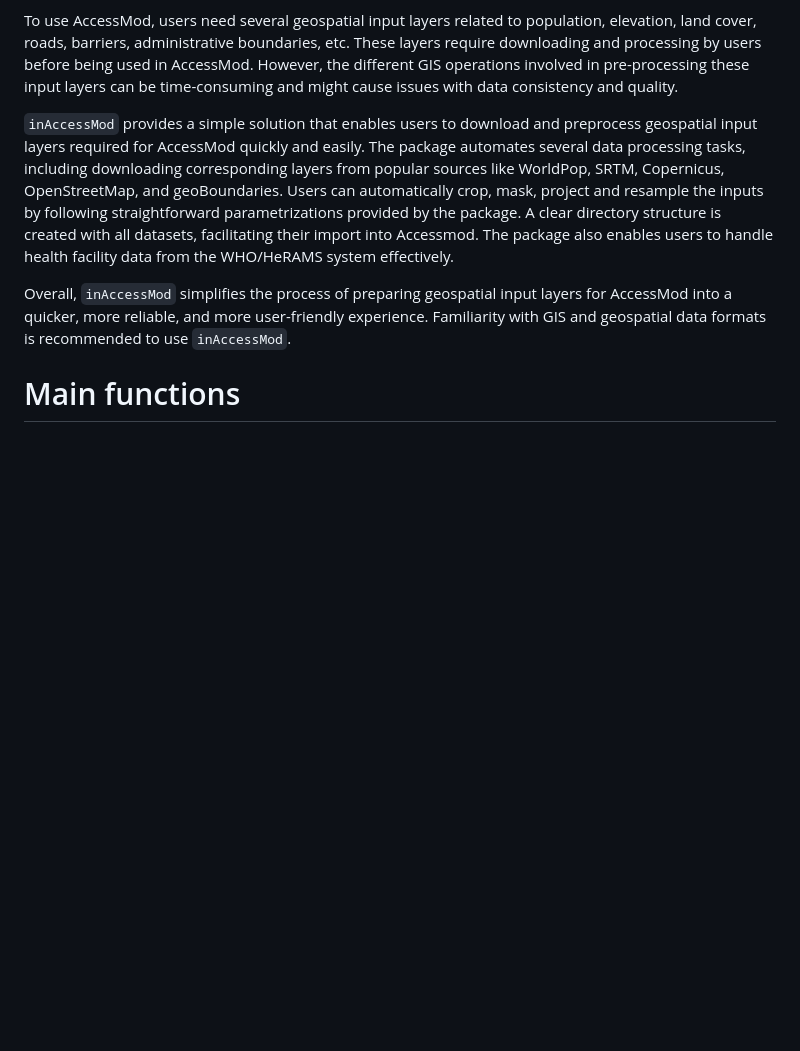
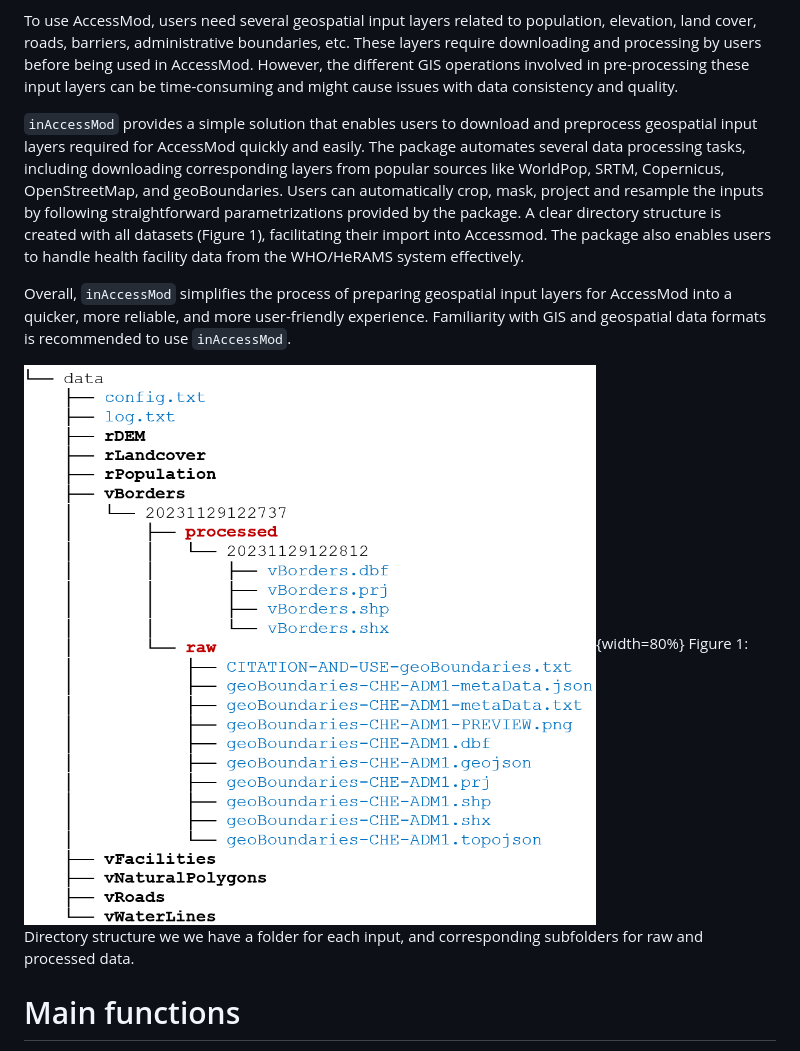
Before and after one commit to unige-geohealth/inAccessMod, a Markdown page: paper.md, the part around the change. Rendered like a GitHub page; pictures changed too: folder_structure.png (added); blank space fills up the shorter version.

Commit message:
fig1

```diff
--- a/paper.md
+++ b/paper.md
@@ -46,9 +46,12 @@ AccessMod is a free and open-source geospatial tool for modeling physical access
 
 To use AccessMod, users need several geospatial input layers related to population, elevation, land cover, roads, barriers, administrative boundaries, etc. These layers require downloading and processing by users before being used in AccessMod. However, the different GIS operations involved in pre-processing these input layers can be time-consuming and might cause issues with data consistency and quality.
 
-`inAccessMod` provides a simple solution that enables users to download and preprocess geospatial input layers required for AccessMod quickly and easily. The package automates several data processing tasks, including downloading corresponding layers from popular sources like WorldPop, SRTM, Copernicus, OpenStreetMap, and geoBoundaries. Users can automatically crop, mask, project and resample the inputs by following straightforward parametrizations provided by the package. A clear directory structure is created with all datasets, facilitating their import into Accessmod. The package also enables users to handle health facility data from the WHO/HeRAMS system effectively.
+`inAccessMod` provides a simple solution that enables users to download and preprocess geospatial input layers required for AccessMod quickly and easily. The package automates several data processing tasks, including downloading corresponding layers from popular sources like WorldPop, SRTM, Copernicus, OpenStreetMap, and geoBoundaries. Users can automatically crop, mask, project and resample the inputs by following straightforward parametrizations provided by the package. A clear directory structure is created with all datasets (Figure 1), facilitating their import into Accessmod. The package also enables users to handle health facility data from the WHO/HeRAMS system effectively.
 
 Overall, `inAccessMod` simplifies the process of preparing geospatial input layers for AccessMod into a quicker, more reliable, and more user-friendly experience. Familiarity with GIS and geospatial data formats is recommended to use `inAccessMod`.
+
+![](folder_structure.png){width=80%}
+Figure 1: Directory structure we we have a folder for each input, and corresponding subfolders for raw and processed data.
 
 # Main functions
 
```
